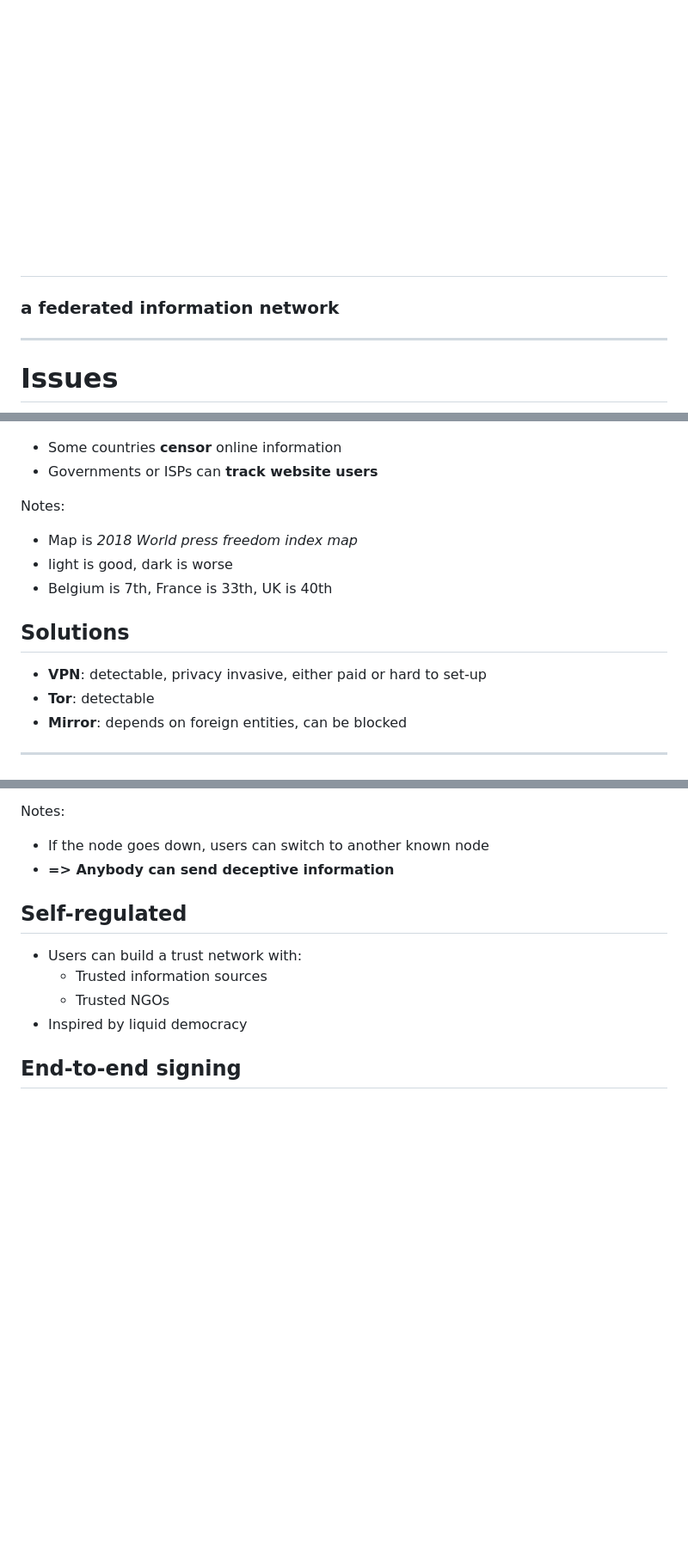
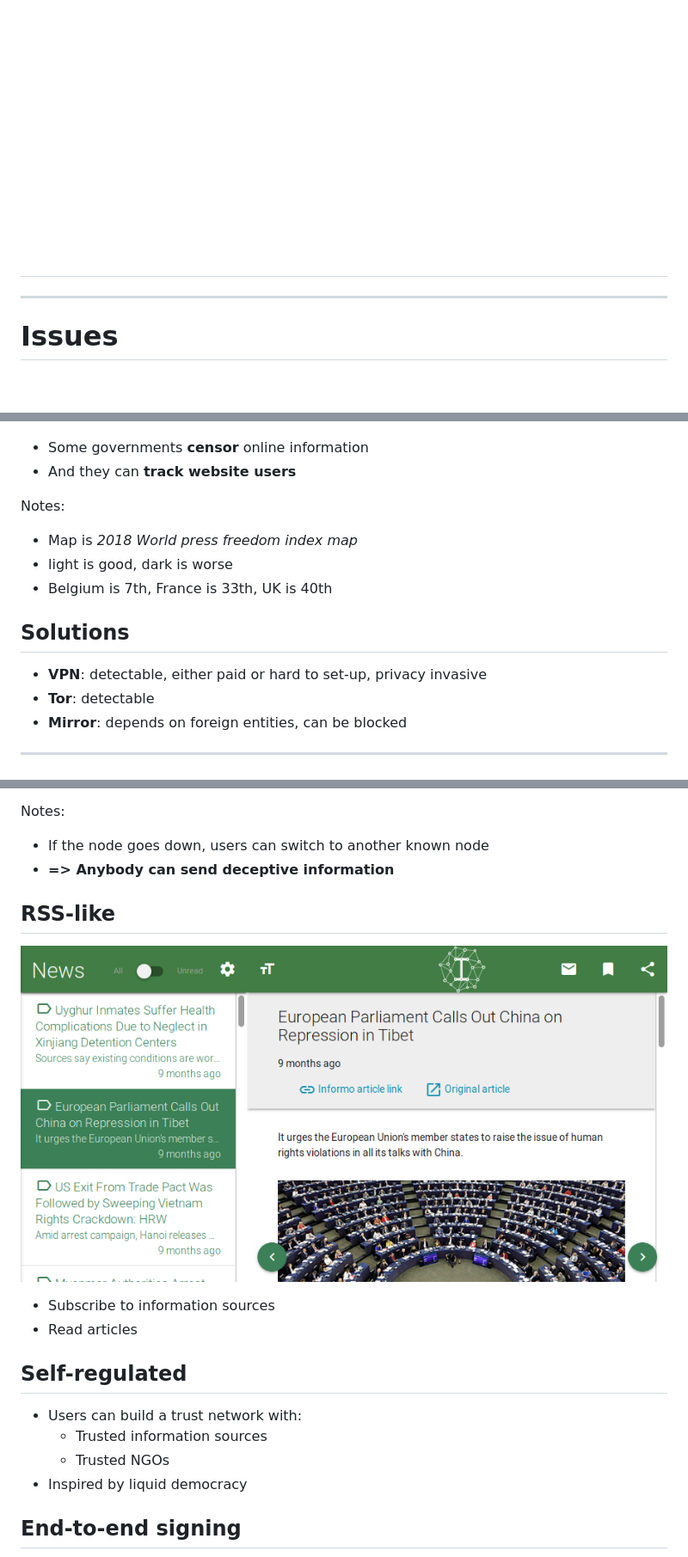
Before and after one commit to Informo/slides-lightning-talks, a Markdown page: slides-short.md, 3 parts joined by grey strips. Shown: that part at 86% size. Drawn GitHub-style; pictures changed too: img/client.png (added); blank space fills up the shorter version.

Commit message:
Added client example

```diff
--- a/slides-short.md
+++ b/slides-short.md
@@ -1,6 +1,5 @@
 
 # ![Informo - Making information accessible](img/logo-full-white.png)<!-- .element: class="plain" -->
-### a federated information network
 <!-- .slide: data-background="#417D44" -->
 
 
@@ -10,8 +9,8 @@
 # Issues
 
 [![2018 World press freedom index map](img/pressfreedom.png)<!-- .element: style="height: 370px; margin: -20px;" -->](https://rsf.org/en/ranking)
-- Some countries __censor__ online information
-- Governments or ISPs can __track website users__
+- Some governments __censor__ online information
+- And they can __track website users__
 
 Notes:
 - Map is _2018 World press freedom index map_
@@ -21,7 +20,7 @@ Notes:
 
 ## Solutions
 
-- __VPN__: detectable, privacy invasive, either paid or hard to set-up
+- __VPN__: detectable, either paid or hard to set-up, privacy invasive
 - __Tor__: detectable
 - __Mirror__: depends on foreign entities, can be blocked
 
@@ -46,6 +45,14 @@ Notes:
 Notes:
 - If the node goes down, users can switch to another known node
 - __=> Anybody can send deceptive information__
+
+
+## RSS-like
+
+![Client screenshot](img/client.png)<!-- .element: style="height: 370px; margin: -20px;" -->
+
+- Subscribe to information sources
+- Read articles
 
 
 ## Self-regulated
```
